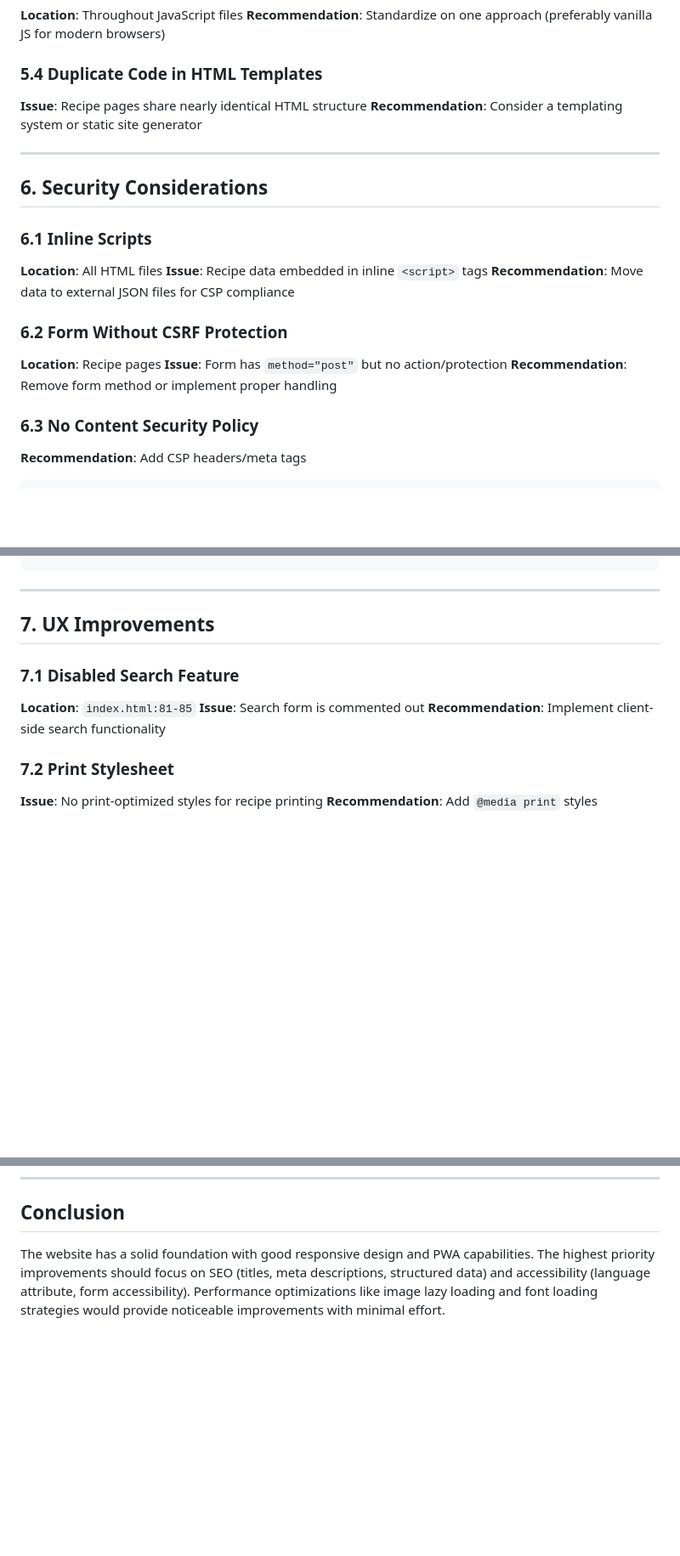
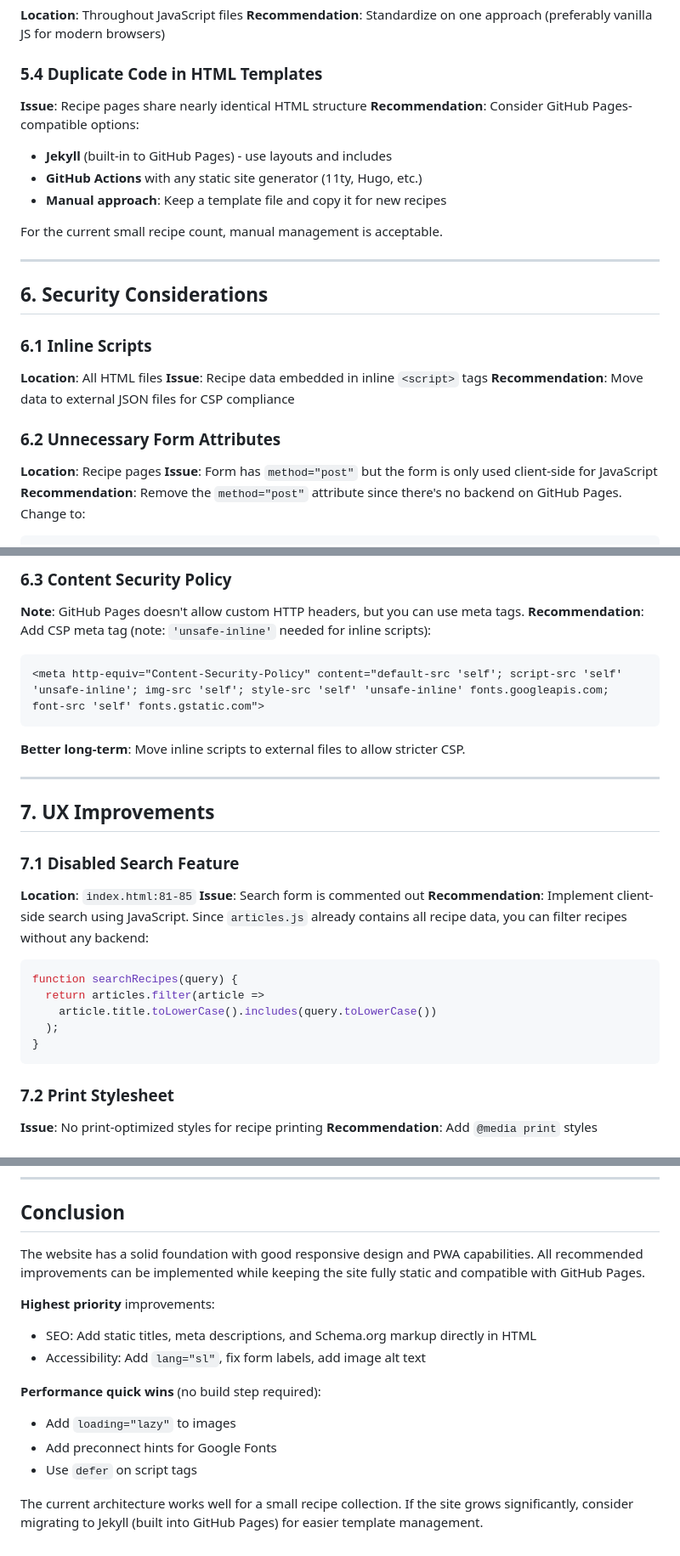
Before and after one commit to jvkj/jvkj, a Markdown page: WEBSITE_IMPROVEMENTS.md, 3 parts joined by grey strips. Shown at 85% size. Rendered like a GitHub page; blank space fills up the shorter version.

Commit message:
Update analysis for GitHub Pages compatibility
All recommendations now explicitly account for static hosting constraints:
- Removed server-side rendering references
- Added configurable base path for service worker
- Clarified Jekyll as built-in option for templating
- Updated CSP recommendations for meta tags only
- Added client-side search implementation example
- Noted that all SEO improvements work with static HTML

https://claude.ai/code/session_01HdvtPWjw8grYbB7T55DKuY

````diff
--- a/WEBSITE_IMPROVEMENTS.md
+++ b/WEBSITE_IMPROVEMENTS.md
@@ -251,7 +263,12 @@ if (minusButton) {
 
 ### 5.4 Duplicate Code in HTML Templates
 **Issue**: Recipe pages share nearly identical HTML structure
-**Recommendation**: Consider a templating system or static site generator
+**Recommendation**: Consider GitHub Pages-compatible options:
+- **Jekyll** (built-in to GitHub Pages) - use layouts and includes
+- **GitHub Actions** with any static site generator (11ty, Hugo, etc.)
+- **Manual approach**: Keep a template file and copy it for new recipes
+
+For the current small recipe count, manual management is acceptable.
 
 ---
 
@@ -262,12 +279,9 @@ if (minusButton) {
 **Issue**: Recipe data embedded in inline `<script>` tags
 **Recommendation**: Move data to external JSON files for CSP compliance
 
-### 6.2 Form Without CSRF Protection
+### 6.2 Unnecessary Form Attributes
 **Location**: Recipe pages
-**Issue**: Form has `method="post"` but no action/protection
-**Recommendation**: Remove form method or implement proper handling
-
-### 6.3 No Content Security Policy
-**Recommendation**: Add CSP headers/meta tags
+**Issue**: Form has `method="post"` but the form is only used client-side for JavaScript
+**Recommendation**: Remove the `method="post"` attribute since there's no backend on GitHub Pages. Change to:
 
 ```html
@@ -275,4 +290,14 @@ if (minusButton) {
 ```
+
+### 6.3 Content Security Policy
+**Note**: GitHub Pages doesn't allow custom HTTP headers, but you can use meta tags.
+**Recommendation**: Add CSP meta tag (note: `'unsafe-inline'` needed for inline scripts):
+
+```html
+<meta http-equiv="Content-Security-Policy" content="default-src 'self'; script-src 'self' 'unsafe-inline'; img-src 'self'; style-src 'self' 'unsafe-inline' fonts.googleapis.com; font-src 'self' fonts.gstatic.com">
+```
+
+**Better long-term**: Move inline scripts to external files to allow stricter CSP.
 
 ---
 
@@ -281,7 +306,15 @@ if (minusButton) {
 ### 7.1 Disabled Search Feature
 **Location**: `index.html:81-85`
 **Issue**: Search form is commented out
-**Recommendation**: Implement client-side search functionality
+**Recommendation**: Implement client-side search using JavaScript. Since `articles.js` already contains all recipe data, you can filter recipes without any backend:
+
+```javascript
+function searchRecipes(query) {
+  return articles.filter(article =>
+    article.title.toLowerCase().includes(query.toLowerCase())
+  );
+}
+```
 
 ### 7.2 Print Stylesheet
 **Issue**: No print-optimized styles for recipe printing
@@ -355,4 +388,15 @@ document.getElementById('year').textContent = new Date().getFullYear();
 
 ## Conclusion
 
-The website has a solid foundation with good responsive design and PWA capabilities. The highest priority improvements should focus on SEO (titles, meta descriptions, structured data) and accessibility (language attribute, form accessibility). Performance optimizations like image lazy loading and font loading strategies would provide noticeable improvements with minimal effort.
+The website has a solid foundation with good responsive design and PWA capabilities. All recommended improvements can be implemented while keeping the site fully static and compatible with GitHub Pages.
+
+**Highest priority** improvements:
+- SEO: Add static titles, meta descriptions, and Schema.org markup directly in HTML
+- Accessibility: Add `lang="sl"`, fix form labels, add image alt text
+
+**Performance quick wins** (no build step required):
+- Add `loading="lazy"` to images
+- Add preconnect hints for Google Fonts
+- Use `defer` on script tags
+
+The current architecture works well for a small recipe collection. If the site grows significantly, consider migrating to Jekyll (built into GitHub Pages) for easier template management.
````
Also changed, not shown: other parts of WEBSITE_IMPROVEMENTS.md (+17 -4 lines).
